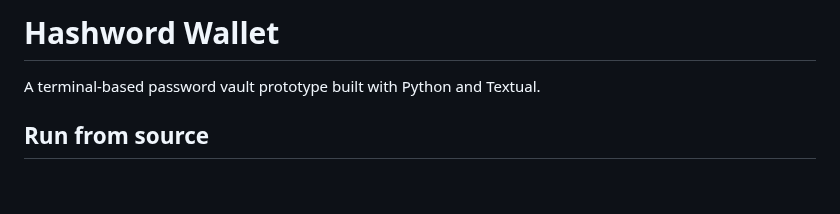
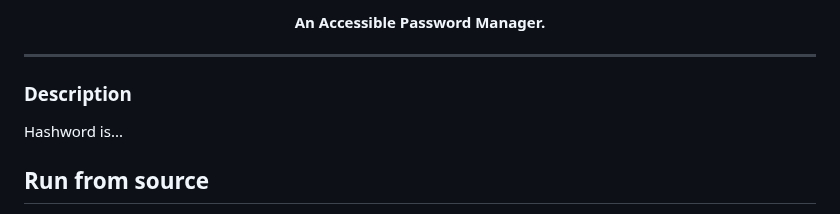
Before and after one commit to nickczak/Hashword-Wallet-Password-Manager, a Markdown page: README.md, the part around one of its changes. Drawn GitHub-style; blank space fills up the shorter version.

```diff
--- a/README.md
+++ b/README.md
@@ -11,8 +3,10 @@
 </div>
 
-# Hashword Wallet
+<h4 align="center">An Accessible Password Manager.</h4>
 
-A terminal-based password vault prototype built with Python and Textual.
+---
+### Description
+Hashword is...
 
 ## Run from source
 
```
Also changed, not shown: other parts of README.md (+1 -9 lines), hashword_logo.png (added).
